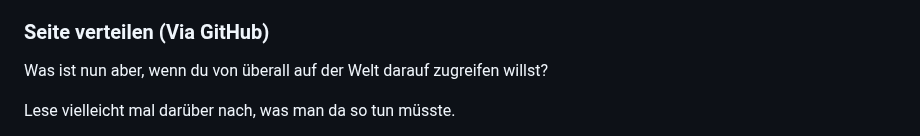
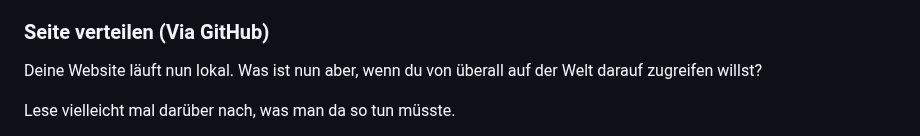
Before and after one commit to Fauli/schnuppern-plattform-entwickler, a Markdown page: README.md, the part around the change. GitHub-like rendering.

Commit message:
remove noahs stuff

```diff
--- a/README.md
+++ b/README.md
@@ -29,7 +29,7 @@ Mit dem index.html-File als dein Fundament baust du deine Seite auf. Solltest du
 
 ### Seite verteilen (Via GitHub)
 
-Was ist nun aber, wenn du von überall auf der Welt darauf zugreifen willst?
+Deine Website läuft nun lokal. Was ist nun aber, wenn du von überall auf der Welt darauf zugreifen willst?
 
 Lese vielleicht mal darüber nach, was man da so tun müsste.
 
```
